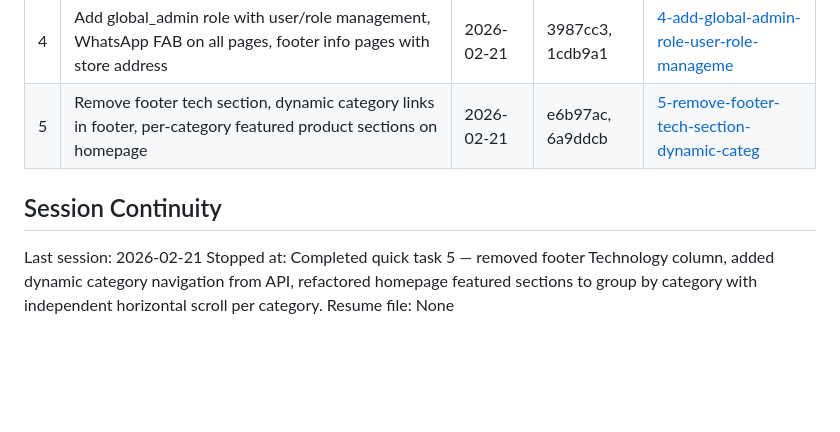
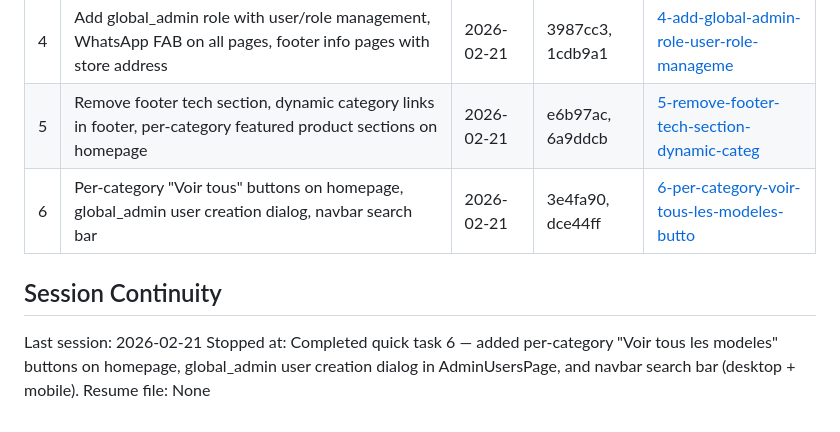
Before and after one commit to nabildorhmi/Ecommerce-App, a Markdown page: .planning/STATE.md, the part around the change. GitHub-like rendering; blank space fills up the shorter version.

Commit message:
docs(quick-6): complete per-category buttons, user creation, and search bar quick task
- Added per-category 'Voir tous les modeles' buttons on homepage
- Implemented global_admin user creation dialog
- Added navbar search bar (desktop + mobile)
- Updated STATE.md with quick task 6 completion

```diff
--- a/.planning/STATE.md
+++ b/.planning/STATE.md
@@ -126,9 +126,10 @@ None.
 | 2 | Remove i18n infrastructure (French-only app), fix attributes double-encoding, fix product card images | 2026-02-20 | 451f35a, eae31ad | [2-remove-i18n-french-only-fix-specs-displa](./quick/2-remove-i18n-french-only-fix-specs-displa/) |
 | 4 | Add global_admin role with user/role management, WhatsApp FAB on all pages, footer info pages with store address | 2026-02-21 | 3987cc3, 1cdb9a1 | [4-add-global-admin-role-user-role-manageme](./quick/4-add-global-admin-role-user-role-manageme/) |
 | 5 | Remove footer tech section, dynamic category links in footer, per-category featured product sections on homepage | 2026-02-21 | e6b97ac, 6a9ddcb | [5-remove-footer-tech-section-dynamic-categ](./quick/5-remove-footer-tech-section-dynamic-categ/) |
+| 6 | Per-category "Voir tous" buttons on homepage, global_admin user creation dialog, navbar search bar | 2026-02-21 | 3e4fa90, dce44ff | [6-per-category-voir-tous-les-modeles-butto](./quick/6-per-category-voir-tous-les-modeles-butto/) |
 
 ## Session Continuity
 
 Last session: 2026-02-21
-Stopped at: Completed quick task 5 — removed footer Technology column, added dynamic category navigation from API, refactored homepage featured sections to group by category with independent horizontal scroll per category.
+Stopped at: Completed quick task 6 — added per-category "Voir tous les modeles" buttons on homepage, global_admin user creation dialog in AdminUsersPage, and navbar search bar (desktop + mobile).
 Resume file: None
```
Also changed, not shown: 1 other file.
